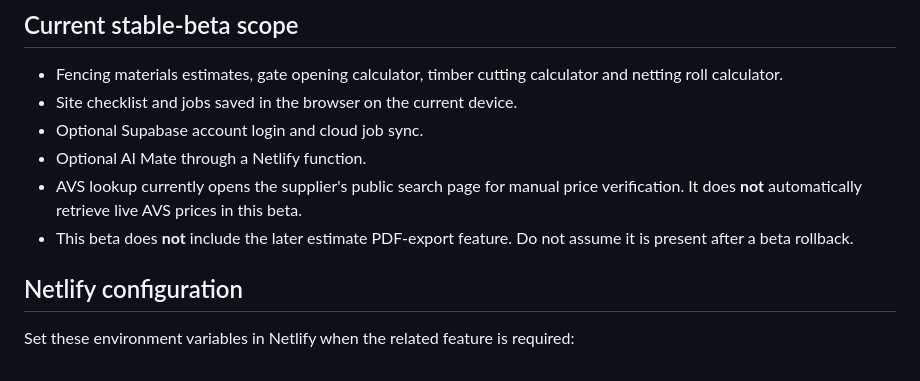
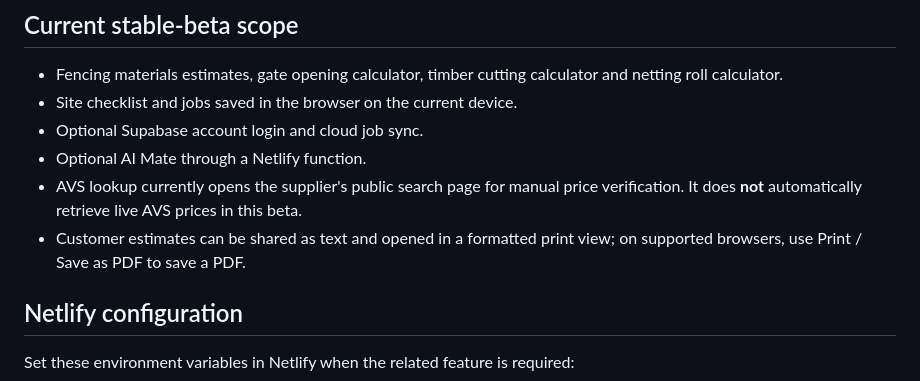
Before and after one commit to lukeothen/Trading-app, a Markdown page: README.md, the part around the change. Drawn GitHub-style.

Commit message:
Update beta documentation for estimate PDF print flow

```diff
--- a/README.md
+++ b/README.md
@@ -9,7 +9,7 @@ Mobile-first fencing toolkit for the UK trade. The production site is deployed f
 - Optional Supabase account login and cloud job sync.
 - Optional AI Mate through a Netlify function.
 - AVS lookup currently opens the supplier's public search page for manual price verification. It does **not** automatically retrieve live AVS prices in this beta.
-- This beta does **not** include the later estimate PDF-export feature. Do not assume it is present after a beta rollback.
+- Customer estimates can be shared as text and opened in a formatted print view; on supported browsers, use Print / Save as PDF to save a PDF.
 
 ## Netlify configuration
 
```
